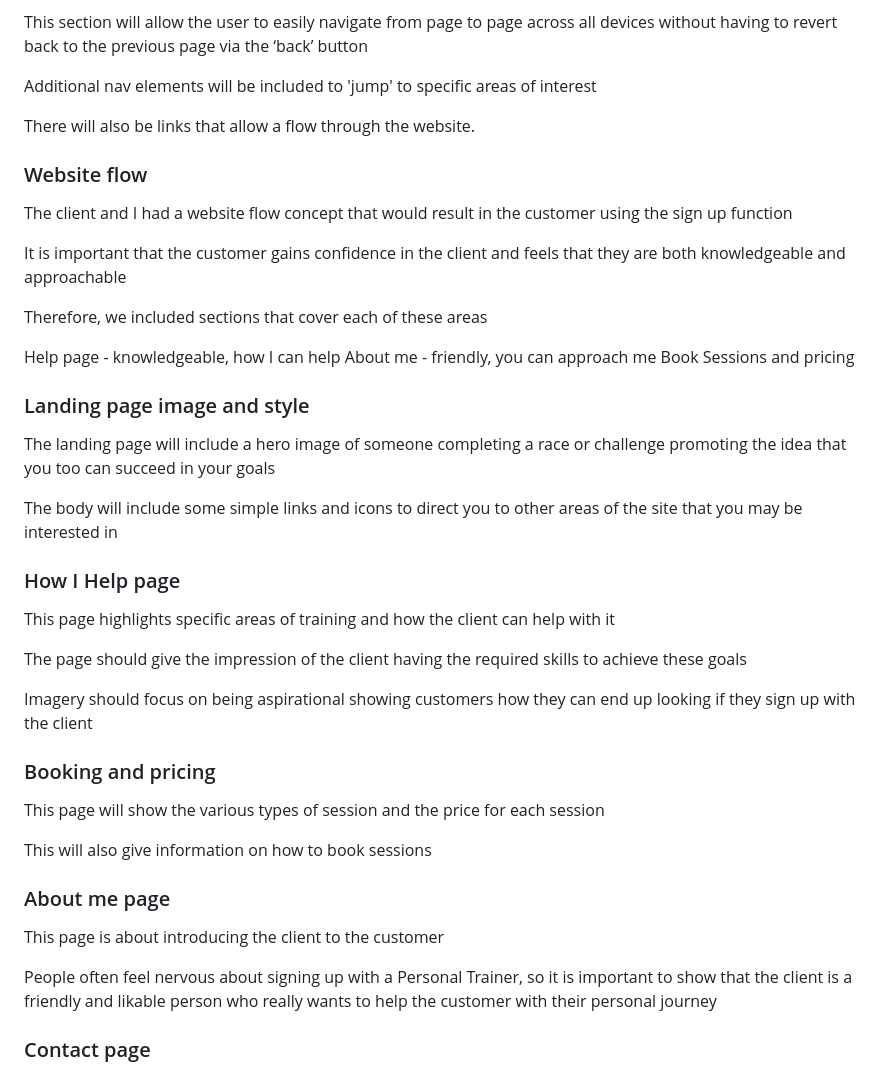
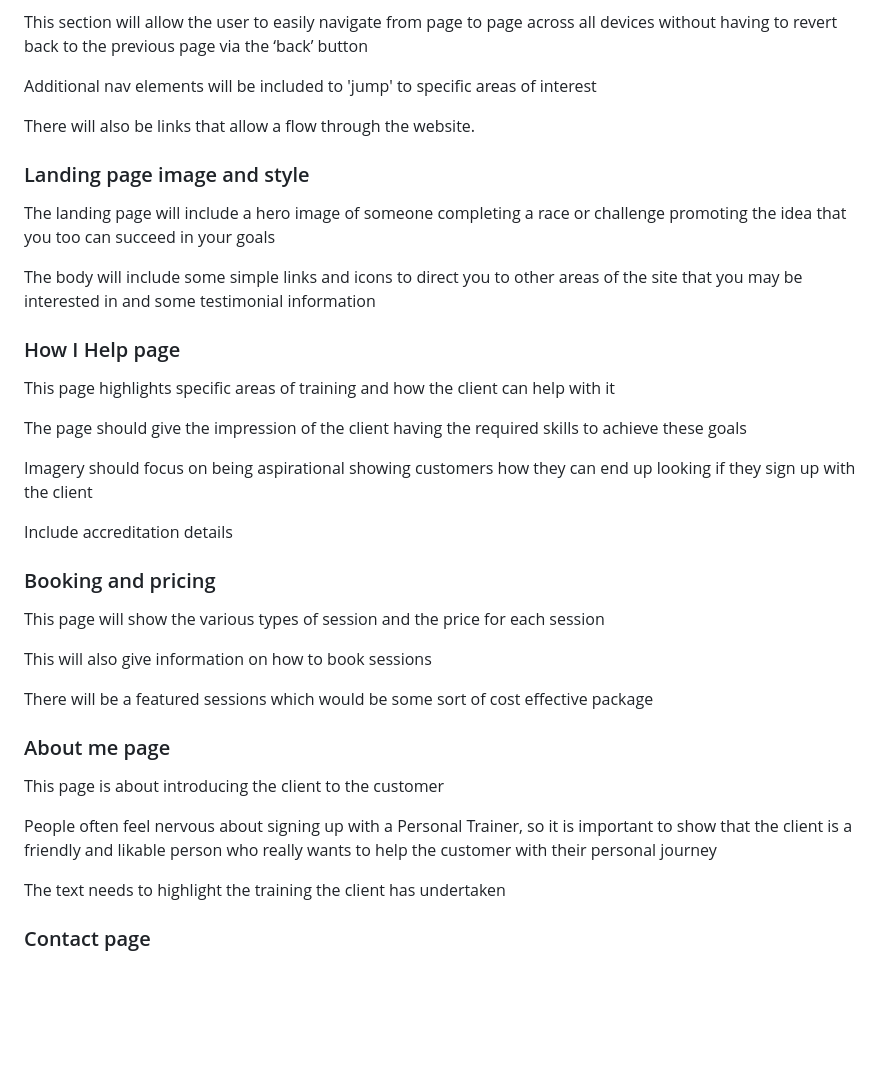
Before and after one commit to Spudos/Pure-Drive-Fitness, a Markdown page: readme.md, the part around the change. Drawn GitHub-style; blank space fills up the shorter version.

Commit message:
refine readme info

```diff
--- a/readme.md
+++ b/readme.md
@@ -76,23 +76,11 @@ Additional nav elements will be included to 'jump' to specific areas of interest
 
 There will also be links that allow a flow through the website.
 
-### Website flow
-
-The client and I had a website flow concept that would result in the customer using the sign up function
-
-It is important that the customer gains confidence in the client and feels that they are both knowledgeable and approachable
-
-Therefore, we included sections that cover each of these areas
-
-Help page - knowledgeable, how I can help
-About me - friendly, you can approach me
-Book Sessions and pricing
-
 ### Landing page image and style
 
 The landing page will include a hero image of someone completing a race or challenge promoting the idea that you too can succeed in your goals
 
-The body will include some simple links and icons to direct you to other areas of the site that you may be interested in
+The body will include some simple links and icons to direct you to other areas of the site that you may be interested in and some testimonial information
 
 ### How I Help page
 
@@ -102,17 +90,23 @@ The page should give the impression of the client having the required skills to
 
 Imagery should focus on being aspirational showing customers how they can end up looking if they sign up with the client
 
+Include accreditation details
+
 ### Booking and pricing
 
 This page will show the various types of session and the price for each session
 
 This will also give information on how to book sessions
 
+There will be a featured sessions which would be some sort of cost effective package
+
 ### About me page
 
 This page is about introducing the client to the customer
 
 People often feel nervous about signing up with a Personal Trainer, so it is important to show that the client is a friendly and likable person who really wants to help the customer with their personal journey
+
+The text needs to highlight the training the client has undertaken
 
 ### Contact page
 
```
